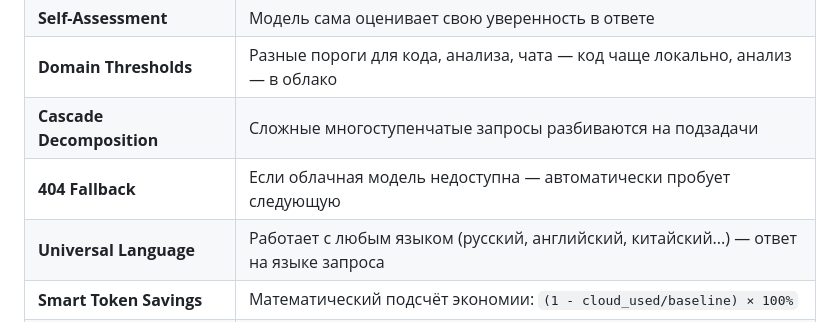
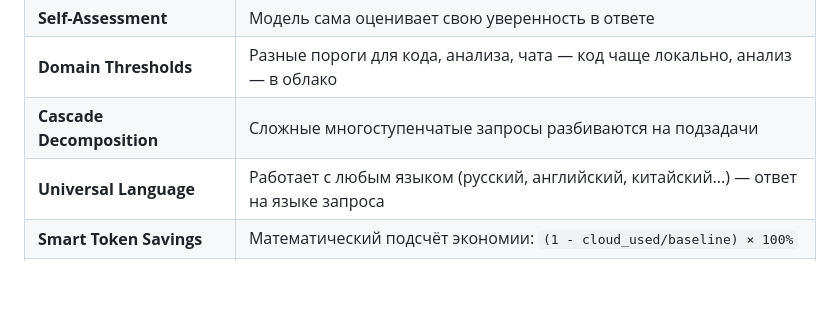
Before and after one commit to saabchik/ai-cascade-router, a Markdown page: README.md, the part around the change. Rendered like a GitHub page; blank space fills up the shorter version.

Commit message:
Update README.md
fallback логика при работе с облачными моделями убрана за ненадобностью. пользователь сам будет выбирать и ставить облачную модель.

```diff
--- a/README.md
+++ b/README.md
@@ -81,7 +81,6 @@
 | **Self-Assessment** | Модель сама оценивает свою уверенность в ответе |
 | **Domain Thresholds** | Разные пороги для кода, анализа, чата — код чаще локально, анализ — в облако |
 | **Cascade Decomposition** | Сложные многоступенчатые запросы разбиваются на подзадачи |
-| **404 Fallback** | Если облачная модель недоступна — автоматически пробует следующую |
 | **Universal Language** | Работает с любым языком (русский, английский, китайский...) — ответ на языке запроса |
 | **Smart Token Savings** | Математический подсчёт экономии: `(1 - cloud_used/baseline) × 100%` |
 | **OpenAI-совместимый API** | Endpoint `/v1/chat/completions` — подключается к VS Code, Cursor, Continue.dev, Cline без плагинов |
```
